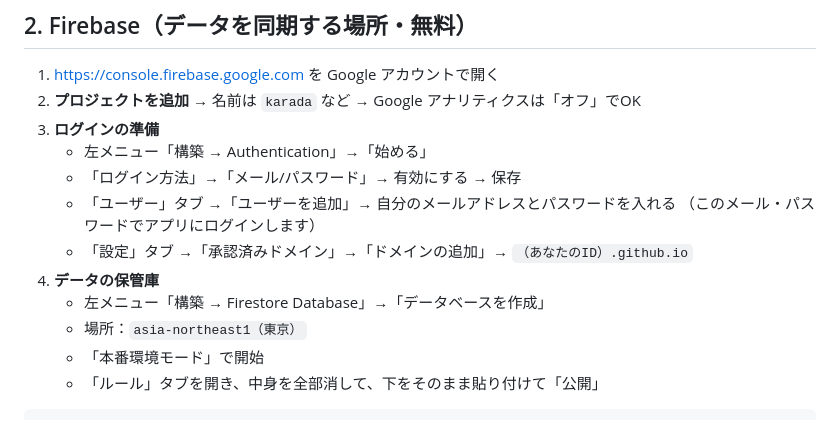
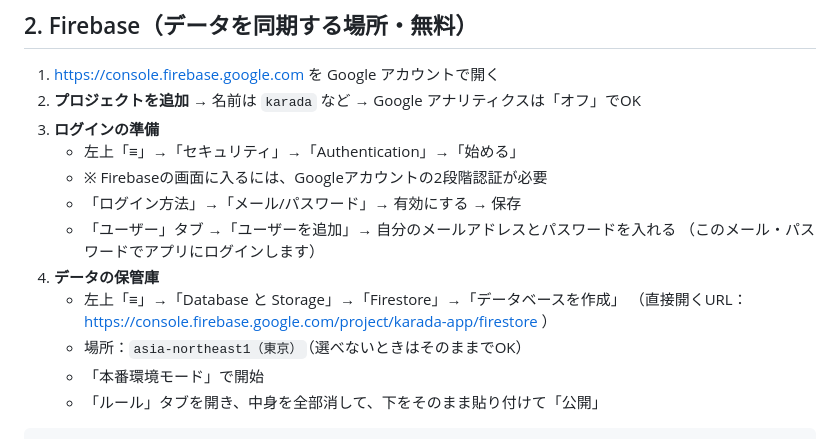
Before and after one commit to SHOKI0906-62/karada-app, a Markdown page: SETUP.md, the part around the change. Rendered like a GitHub page.

```diff
--- a/SETUP.md
+++ b/SETUP.md
@@ -24,14 +24,15 @@
 1. https://console.firebase.google.com を Google アカウントで開く
 2. **プロジェクトを追加** → 名前は `karada` など → Google アナリティクスは「オフ」でOK
 3. **ログインの準備**
-   - 左メニュー「構築 → Authentication」→「始める」
+   - 左上「≡」→「セキュリティ」→「Authentication」→「始める」
+   - ※ Firebaseの画面に入るには、Googleアカウントの2段階認証が必要
    - 「ログイン方法」→「メール/パスワード」→ 有効にする → 保存
    - 「ユーザー」タブ →「ユーザーを追加」→ 自分のメールアドレスとパスワードを入れる
      （このメール・パスワードでアプリにログインします）
-   - 「設定」タブ →「承認済みドメイン」→「ドメインの追加」→ `（あなたのID）.github.io`
 4. **データの保管庫**
-   - 左メニュー「構築 → Firestore Database」→「データベースを作成」
-   - 場所：`asia-northeast1（東京）`
+   - 左上「≡」→「Database と Storage」→「Firestore」→「データベースを作成」
+     （直接開くURL：https://console.firebase.google.com/project/karada-app/firestore ）
+   - 場所：`asia-northeast1（東京）`（選べないときはそのままでOK）
    - 「本番環境モード」で開始
    - 「ルール」タブを開き、中身を全部消して、下をそのまま貼り付けて「公開」
 
```
Also changed, not shown: CLAUDE.md (+3 -1 lines).
